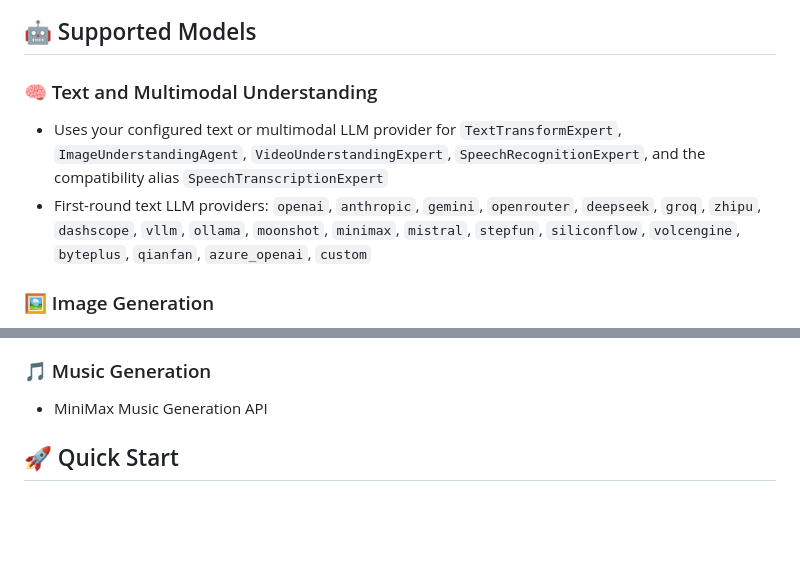
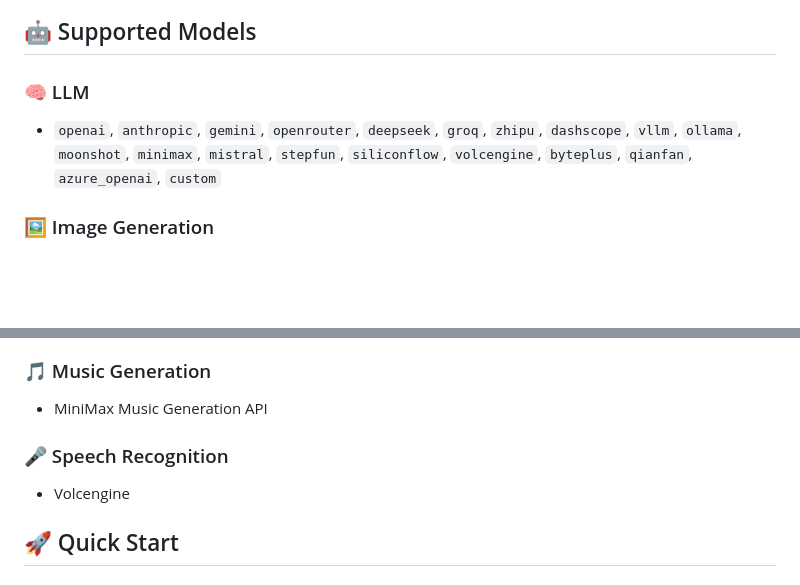
Before and after one commit to GML-FMGroup/creative_claw, a Markdown page: README.md, 2 parts joined by grey strips. Drawn GitHub-style; blank space fills up the shorter version.

Commit message:
docs: update supported models in readme

```diff
--- a/README.md
+++ b/README.md
@@ -41,10 +41,9 @@ The following diagram shows the high-level architecture of CreativeClaw, includi
 
 ## 🤖 Supported Models
 
-### 🧠 Text and Multimodal Understanding
+### 🧠 LLM
 
-- Uses your configured text or multimodal LLM provider for `TextTransformExpert`, `ImageUnderstandingAgent`, `VideoUnderstandingExpert`, `SpeechRecognitionExpert`, and the compatibility alias `SpeechTranscriptionExpert`
-- First-round text LLM providers: `openai`, `anthropic`, `gemini`, `openrouter`, `deepseek`, `groq`, `zhipu`, `dashscope`, `vllm`, `ollama`, `moonshot`, `minimax`, `mistral`, `stepfun`, `siliconflow`, `volcengine`, `byteplus`, `qianfan`, `azure_openai`, `custom`
+-  `openai`, `anthropic`, `gemini`, `openrouter`, `deepseek`, `groq`, `zhipu`, `dashscope`, `vllm`, `ollama`, `moonshot`, `minimax`, `mistral`, `stepfun`, `siliconflow`, `volcengine`, `byteplus`, `qianfan`, `azure_openai`, `custom`
 
 ### 🖼️ Image Generation
 
@@ -67,6 +66,9 @@ The following diagram shows the high-level architecture of CreativeClaw, includi
 ### 🎵 Music Generation
 
 - MiniMax Music Generation API
+
+### 🎤 Speech Recognition
+ - Volcengine
 
 
 ## 🚀 Quick Start
```
Also changed, not shown: README_zh.md (+5 -2 lines).
